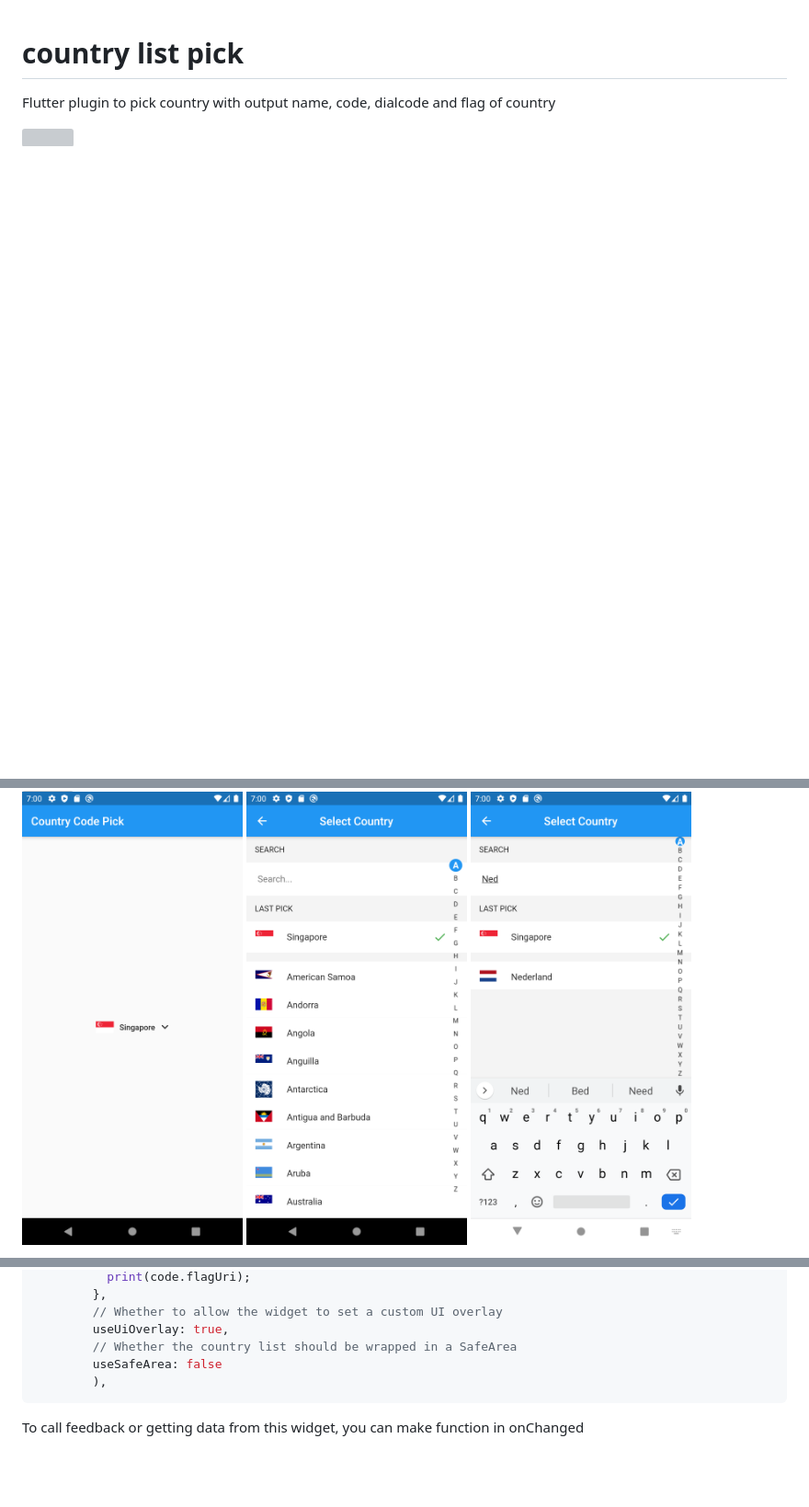
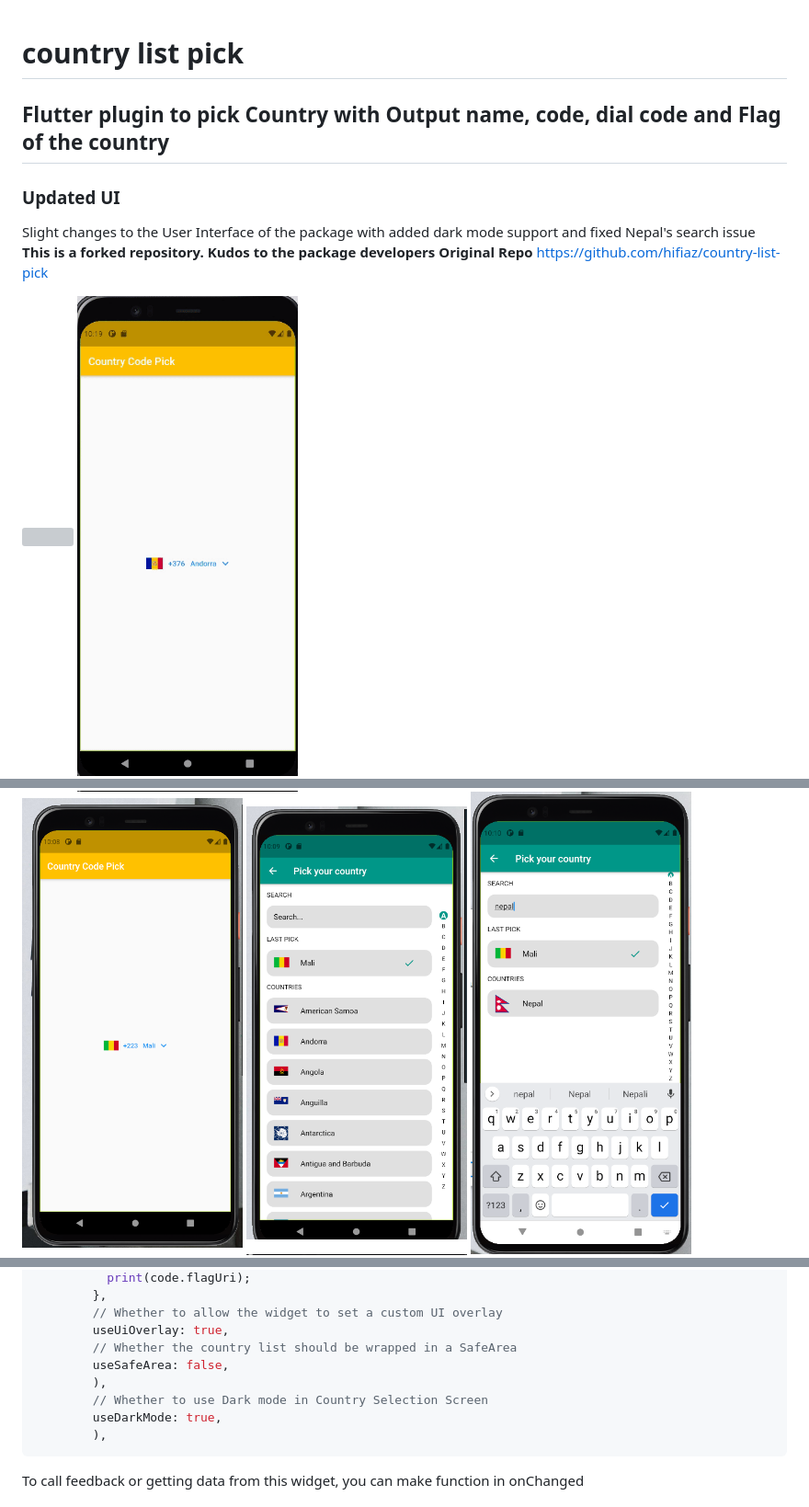
Before and after one commit to hifiaz/country-list-pick, a Markdown page: README.md, 3 parts joined by grey strips. Shown at 92% size. Drawn GitHub-style; pictures changed too: screenshot/flutter_01.png, screenshot/flutter_02.png, screenshot/flutter_02_dark.png (added); blank space fills up the shorter version; grey boxes are pictures that could not be loaded.

Commit message:
Small UI update
Basic UI update
Added Dark Mode
Fixed Nepal search issue

````diff
--- a/README.md
+++ b/README.md
@@ -1,7 +1,13 @@
 # country list pick
 
-Flutter plugin to pick country with output name, code, dialcode and flag of country
+## Flutter plugin to pick Country with Output name, code, dial code and Flag of the country
+### Updated UI
+Slight changes to the User Interface of the package with added dark mode support and fixed Nepal's search issue
+**This is a forked repository. Kudos to the package developers**
+**Original Repo** https://github.com/hifiaz/country-list-pick
+
 
 <div style="text-align:center">
 <img src="https://raw.githubusercontent.com/hifiaz/country-list-pick/master/screenshot/screenrecord.gif" width="240"/>
+<img src="https://raw.githubusercontent.com/hifiaz/country-list-pick/master/screenshot/screenrecord_dark.gif" width="240"/>
 </div>
@@ -55,7 +70,10 @@ To use this plugin, add `country_list_pick` as a [dependency in your pubspec.yam
         // Whether to allow the widget to set a custom UI overlay
         useUiOverlay: true,
         // Whether the country list should be wrapped in a SafeArea
-        useSafeArea: false
+        useSafeArea: false,
+        ),
+        // Whether to use Dark mode in Country Selection Screen
+        useDarkMode: true,
         ),
 ```
 
````
Also changed, not shown: other parts of README.md (+10 -1 lines), example/README.md (+4 -1 lines), screenshot/flutter_01_dark.png (added), 4 other files.
